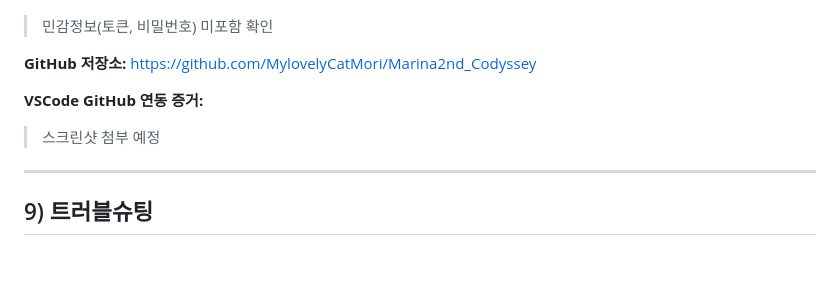
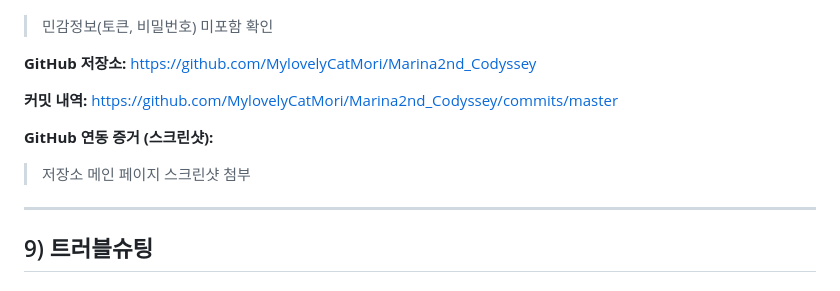
Before and after one commit to MylovelyCatMori/Marina2nd_Codyssey, a Markdown page: week1-mission1/README.md, the part around one of its changes. Rendered like a GitHub page; blank space fills up the shorter version.

```diff
--- a/week1-mission1/README.md
+++ b/week1-mission1/README.md
@@ -327,8 +351,10 @@ branch.master.merge=refs/heads/master
 
 **GitHub 저장소:** https://github.com/MylovelyCatMori/Marina2nd_Codyssey
 
-**VSCode GitHub 연동 증거:**
-> 스크린샷 첨부 예정
+**커밋 내역:** https://github.com/MylovelyCatMori/Marina2nd_Codyssey/commits/master
+
+**GitHub 연동 증거 (스크린샷):**
+> 저장소 메인 페이지 스크린샷 첨부
 
 ---
 
```
Also changed, not shown: other parts of week1-mission1/README.md (+56 -2 lines).
